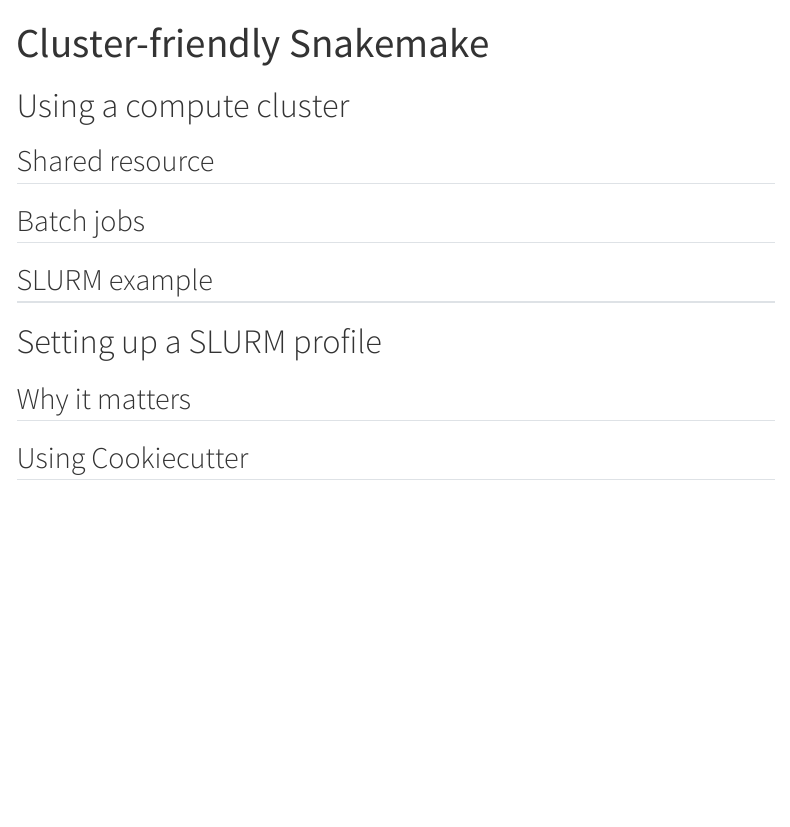
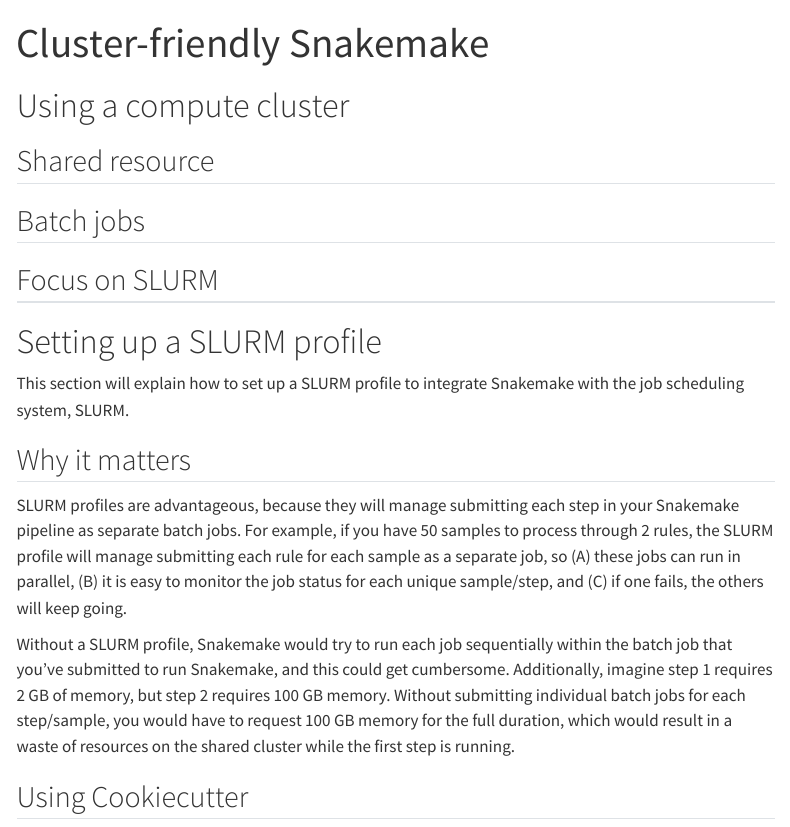
Before and after one commit to sterrettJD/Effective-Snakemake-HPC, a Quarto document (Cluster-friendly-Snakemake.qmd): the page in a window 1100 px wide, from its top. Rendered offline with R 4.5, knitr and Pandoc in place of Quarto, with nearby package versions; menus at the side of the page are left out.

Commit message:
add why it matters

```diff
--- a/Cluster-friendly-Snakemake.qmd
+++ b/Cluster-friendly-Snakemake.qmd
@@ -5,10 +5,17 @@
 # Using a compute cluster
 ## Shared resource
 ## Batch jobs
-## SLURM example
+## Focus on SLURM
 
 # Setting up a SLURM profile
+This section will explain how to set up a SLURM profile to integrate Snakemake with the job scheduling system, SLURM.
+
 ## Why it matters
+SLURM profiles are advantageous, because they will manage submitting each step in your Snakemake pipeline as separate batch jobs. For example, if you have 50 samples to process through 2 rules, the SLURM profile will manage submitting each rule for each sample as a separate job, so (A) these jobs can run in parallel, (B) it is easy to monitor the job status for each unique sample/step, and (C) if one fails, the others will keep going.
+
+Without a SLURM profile, Snakemake would try to run each job sequentially within the batch job that you've submitted to run Snakemake, and this could get cumbersome. Additionally, imagine step 1 requires 2 GB of memory, but step 2 requires 100 GB memory. Without submitting individual batch jobs for each step/sample, you would have to request 100 GB memory for the full duration, which would result in a waste of resources on the shared cluster while the first step is running.
+
 ## Using Cookiecutter
 
+
 # Managing resources
```
